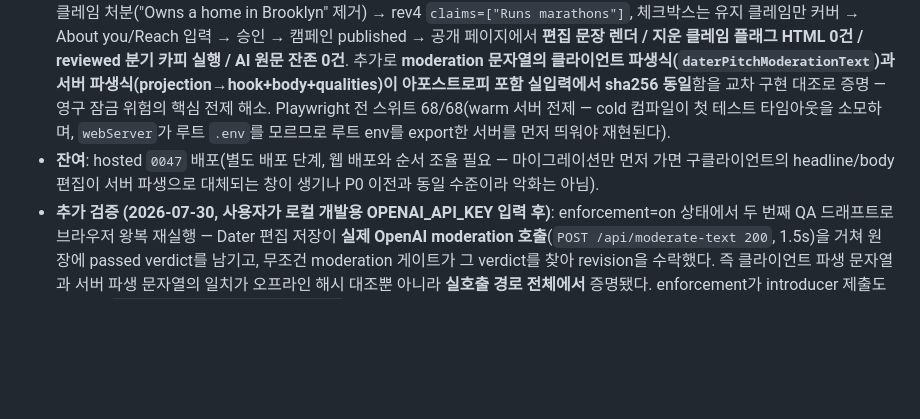
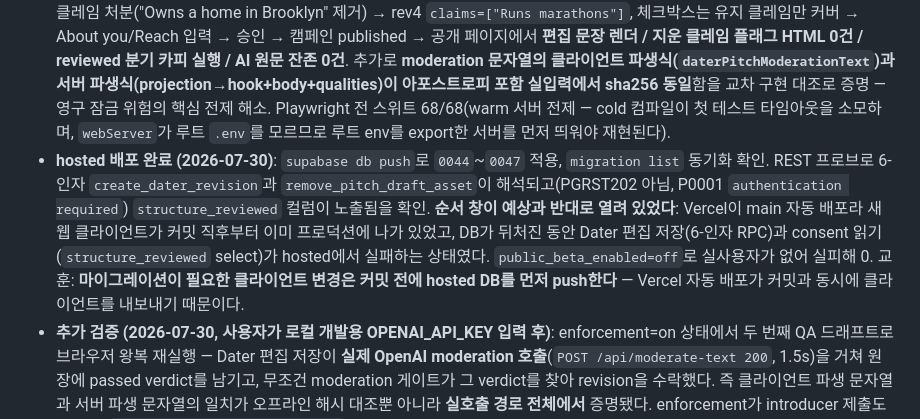
Before and after one commit to wwdbsh/friendword, a Markdown page: docs/DECISIONS.md, the part around the change. GitHub-like rendering; blank space fills up the shorter version.

Commit message:
Record the hosted 0044-0047 deploy and the reversed ordering window
Vercel auto-deploys main, so the new client was already live while the hosted
DB lagged four migrations -- the exact window I planned to avoid, open in the
opposite direction from the one I planned for. No real users behind the beta
gate, so no impact. Standing rule recorded: push the hosted DB before
committing any client change that needs a migration.

Co-Authored-By: Claude Fable 5 <noreply@anthropic.com>
Claude-Session: https://claude.ai/code/session_01LJWvAeRveZvhuT5azJjJgg

```diff
--- a/docs/DECISIONS.md
+++ b/docs/DECISIONS.md
@@ -315,5 +315,5 @@
 
 - **결정**: 로컬 Supabase 스택(Docker + `supabase start`, 마이그레이션 46개 + seed)에서 consent 플로 전체를 실브라우저로 1회 완주하고, 그 결과 발견된 3건을 반영한다. (1) 검토된 행의 카피 "final say on **every** claim"을 "**any** claim"으로 교체 — 플래그된 클레임이 0개일 때 있었던 것처럼 읽히는 함의 제거. 문구를 고정하던 audit3 핀도 새 문구로 갱신(이제 "every claim"이 재등장하면 실패). (2) `next.config.mjs` 이미지 허용 목록에 **개발 환경 한정** `http://127.0.0.1` 추가 — 승인 직후 `router.push`가 공개 페이지로 이동할 때 `next/image`가 로컬 스택의 서명 URL 호스트를 거부해 클라이언트 예외가 났다. 프로덕션 빌드는 목록이 그대로라 영향 없다(제품 결함 아님, 로컬 QA 환경 구성 갭). (3) 루트 `.env`의 `OPENAI_API_KEY`가 비어 있음을 확인 — 이전 전사 QA는 키가 설정된 hosted Vercel 경유였다. moderation provider 실호출은 사용자 게이트로 잔존.
 - **검증된 것 (전부 실제 UI→PostgREST→RPC 왕복)**: 8자리 코드 로그인(Mailpit) → 클레임 → 전사 읽기 전용 노출("The transcript that will publish, in full") → 다섯 필드 편집기에서 Thing 2 수정 → rev2 (`structure_reviewed=t`, `dater_edited=t`, headline은 서버 파생) → 사진 제외 후 **photo-only 저장 성공** (rev3, `reviewed` sticky 유지, `edited=f`) → 클레임 처분("Owns a home in Brooklyn" 제거) → rev4 `claims=["Runs marathons"]`, 체크박스는 유지 클레임만 커버 → About you/Reach 입력 → 승인 → 캠페인 published → 공개 페이지에서 **편집 문장 렌더 / 지운 클레임 플래그 HTML 0건 / reviewed 분기 카피 실행 / AI 원문 잔존 0건**. 추가로 **moderation 문자열의 클라이언트 파생식(`daterPitchModerationText`)과 서버 파생식(projection→hook+body+qualities)이 아포스트로피 포함 실입력에서 sha256 동일**함을 교차 구현 대조로 증명 — 영구 잠금 위험의 핵심 전제 해소. Playwright 전 스위트 68/68(warm 서버 전제 — cold 컴파일이 첫 테스트 타임아웃을 소모하며, `webServer`가 루트 `.env`를 모르므로 루트 env를 export한 서버를 먼저 띄워야 재현된다).
-- **잔여**: hosted `0047` 배포(별도 배포 단계, 웹 배포와 순서 조율 필요 — 마이그레이션만 먼저 가면 구클라이언트의 headline/body 편집이 서버 파생으로 대체되는 창이 생기나 P0 이전과 동일 수준이라 악화는 아님).
+- **hosted 배포 완료 (2026-07-30)**: `supabase db push`로 `0044`~`0047` 적용, `migration list` 동기화 확인. REST 프로브로 6-인자 `create_dater_revision`과 `remove_pitch_draft_asset`이 해석되고(PGRST202 아님, P0001 `authentication required`) `structure_reviewed` 컬럼이 노출됨을 확인. **순서 창이 예상과 반대로 열려 있었다**: Vercel이 main 자동 배포라 새 웹 클라이언트가 커밋 직후부터 이미 프로덕션에 나가 있었고, DB가 뒤처진 동안 Dater 편집 저장(6-인자 RPC)과 consent 읽기(`structure_reviewed` select)가 hosted에서 실패하는 상태였다. `public_beta_enabled=off`로 실사용자가 없어 실피해 0. 교훈: **마이그레이션이 필요한 클라이언트 변경은 커밋 전에 hosted DB를 먼저 push한다** — Vercel 자동 배포가 커밋과 동시에 클라이언트를 내보내기 때문이다.
 - **추가 검증 (2026-07-30, 사용자가 로컬 개발용 OPENAI_API_KEY 입력 후)**: enforcement=on 상태에서 두 번째 QA 드래프트로 브라우저 왕복 재실행 — Dater 편집 저장이 **실제 OpenAI moderation 호출**(`POST /api/moderate-text 200`, 1.5s)을 거쳐 원장에 passed verdict를 남기고, 무조건 moderation 게이트가 그 verdict를 찾아 revision을 수락했다. 즉 클라이언트 파생 문자열과 서버 파생 문자열의 일치가 오프라인 해시 대조뿐 아니라 **실호출 경로 전체에서** 증명됐다. enforcement가 introducer 제출도 막는 것(`require_pitch_text_moderation`)을 확인했고, 픽스처는 introducer 쪽 verdict를 서버 파생식으로 시드했다(QA 대상은 Dater 쪽 실호출).
```
